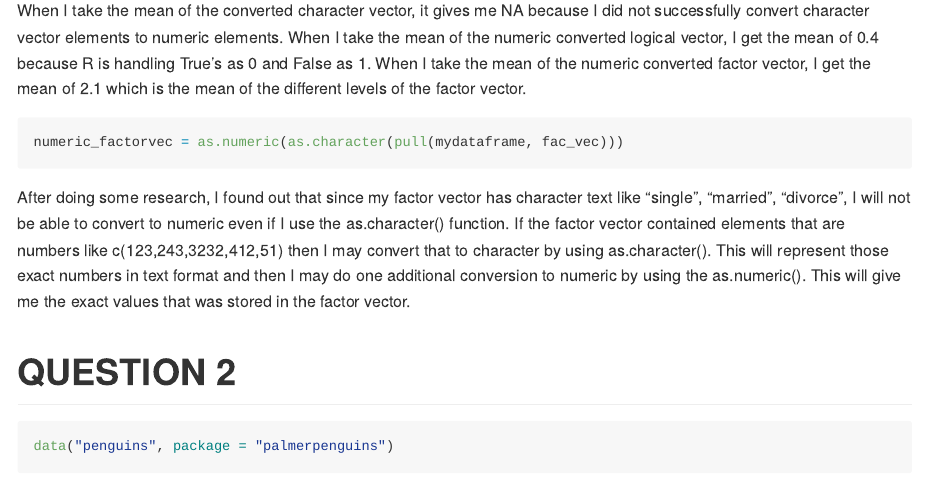
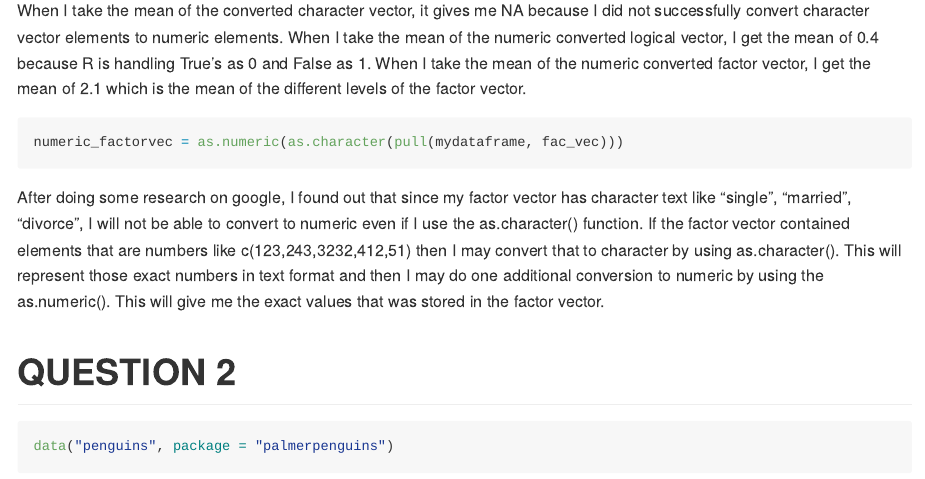
Before and after one commit to TanvirK41/p8105_hw1_tk2886, an R Markdown document (p8105_hw1_tk2886.Rmd): the page in a window 1100 px wide, from 1760 px down. Rendered offline with R 4.5, knitr and Pandoc, with nearby package versions; long lines of code are wrapped.

Commit message:
Cleaned up the explanation

````diff
--- a/p8105_hw1_tk2886.Rmd
+++ b/p8105_hw1_tk2886.Rmd
@@ -56,7 +56,7 @@ When I take the mean of the converted character vector, it gives me NA because I
 ```{r 2nd attempt at converting factor vector to numeric, message = FALSE, warning = FALSE}
 numeric_factorvec = as.numeric(as.character(pull(mydataframe, fac_vec)))
 ```
-After doing some research, I found out that since my factor vector has character text like "single", "married", "divorce", I will not be able to convert to numeric even if I use the as.character() function. If the factor vector contained elements that are numbers like c(123,243,3232,412,51) then I may convert that to character by using as.character(). This will represent those exact numbers in text format and then I may do one additional conversion to numeric by using the as.numeric(). This will give me the exact values that was stored in the factor vector.
+After doing some research on google, I found out that since my factor vector has character text like "single", "married", "divorce", I will not be able to convert to numeric even if I use the as.character() function. If the factor vector contained elements that are numbers like c(123,243,3232,412,51) then I may convert that to character by using as.character(). This will represent those exact numbers in text format and then I may do one additional conversion to numeric by using the as.numeric(). This will give me the exact values that was stored in the factor vector.
 
 
 
````
